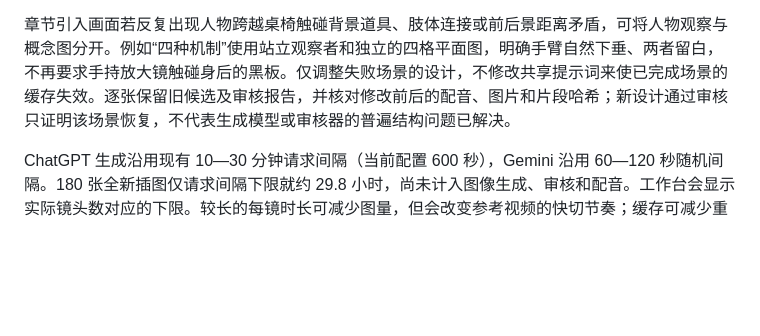
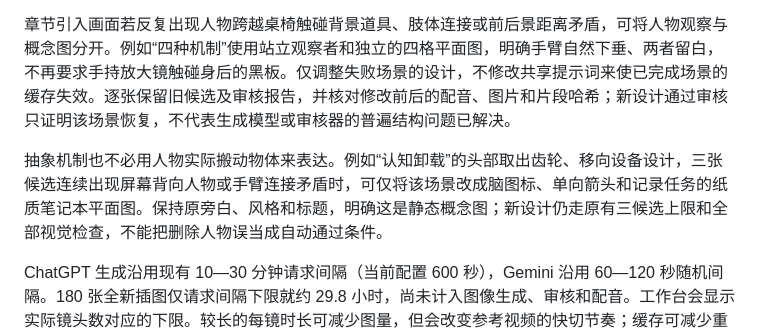
Before and after one commit to visiontrail/FrontierTechSN, a Markdown page: docs/explainer-studio.md, the part around the change. Drawn GitHub-style; blank space fills up the shorter version.

Commit message:
Document conceptual diagram recovery for offloading scene

```diff
--- a/docs/explainer-studio.md
+++ b/docs/explainer-studio.md
@@ -79,6 +79,8 @@ Original project JSON is backed up under `outputs/explainer-validation/` before
 
 章节引入画面若反复出现人物跨越桌椅触碰背景道具、肢体连接或前后景距离矛盾，可将人物观察与概念图分开。例如“四种机制”使用站立观察者和独立的四格平面图，明确手臂自然下垂、两者留白，不再要求手持放大镜触碰身后的黑板。仅调整失败场景的设计，不修改共享提示词来使已完成场景的缓存失效。逐张保留旧候选及审核报告，并核对修改前后的配音、图片和片段哈希；新设计通过审核只证明该场景恢复，不代表生成模型或审核器的普遍结构问题已解决。
 
+抽象机制也不必用人物实际搬动物体来表达。例如“认知卸载”的头部取出齿轮、移向设备设计，三张候选连续出现屏幕背向人物或手臂连接矛盾时，可仅将该场景改成脑图标、单向箭头和记录任务的纸质笔记本平面图。保持原旁白、风格和标题，明确这是静态概念图；新设计仍走原有三候选上限和全部视觉检查，不能把删除人物误当成自动通过条件。
+
 ChatGPT 生成沿用现有 10—30 分钟请求间隔（当前配置 600 秒），Gemini 沿用 60—120 秒随机间隔。180 张全新插图仅请求间隔下限就约 29.8 小时，尚未计入图像生成、审核和配音。工作台会显示实际镜头数对应的下限。较长的每镜时长可减少图量，但会改变参考视频的快切节奏；缓存可减少重试成本。
 
 本版是一镜一图的生成路径，没有实现联系表批量裁图或图库检索。批量图片复用与多镜共用连贯配音是后续提高吞吐量、保持口播连贯性的明确优化空间。
```
